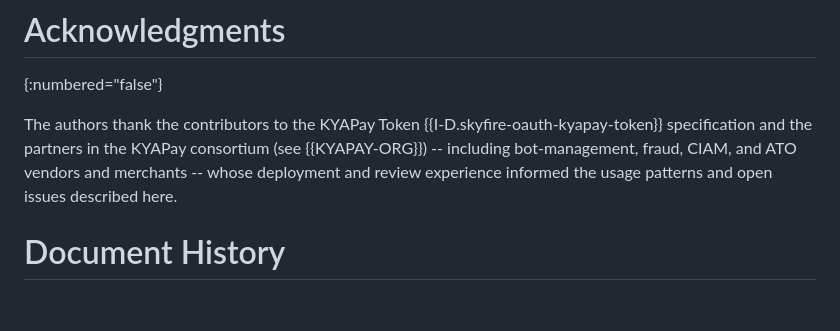
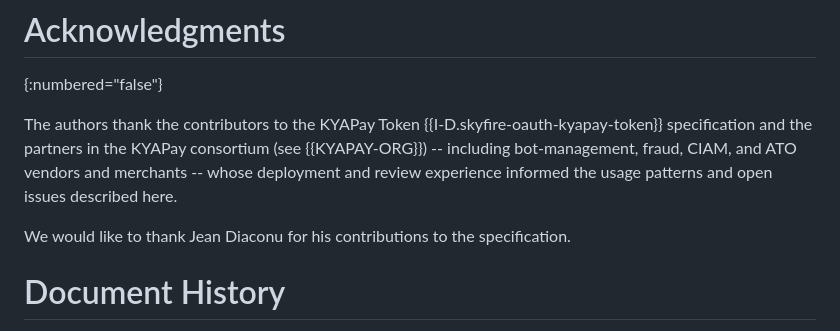
Before and after one commit to skyfire-xyz/draft-skyfire-oauth-using-kyapay-tokens, a Markdown page: draft-skyfire-oauth-using-kyapay-tokens.md, the part around the change. Drawn GitHub-style; blank space fills up the shorter version.

Commit message:
Add Jean to Acknowledgements

```diff
--- a/draft-skyfire-oauth-using-kyapay-tokens.md
+++ b/draft-skyfire-oauth-using-kyapay-tokens.md
@@ -765,6 +765,11 @@ The `amr` extensions and the `ivm` and `aml` claims and values are registered by
 
 The authors thank the contributors to the KYAPay Token {{I-D.skyfire-oauth-kyapay-token}} specification and the partners in the KYAPay consortium (see {{KYAPAY-ORG}}) -- including bot-management, fraud, CIAM, and ATO vendors and merchants -- whose deployment and review experience informed the usage patterns and open issues described here.
 
+We would like to thank
+Jean Diaconu
+for his contributions to the specification.
+
+
 # Document History
 {: numbered="false"}
 
```
